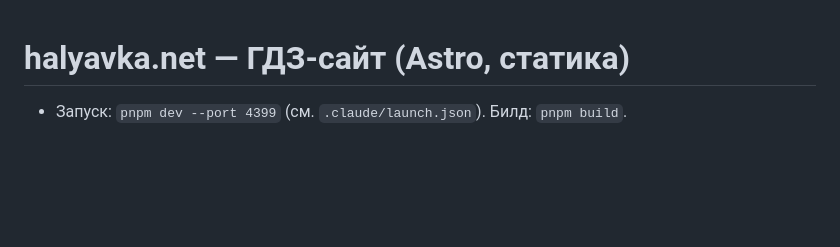
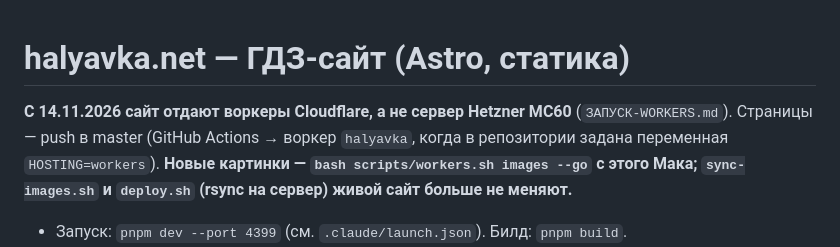
Before and after one commit to keydah9-afk/halyavka-site, a Markdown page: CLAUDE.md, the part around the change. Rendered like a GitHub page; blank space fills up the shorter version.

Commit message:
CLAUDE.md: выкладка после переезда на Workers
Co-Authored-By: Claude Opus 5.5 <noreply@anthropic.com>

```diff
--- a/CLAUDE.md
+++ b/CLAUDE.md
@@ -1,4 +1,8 @@
 # halyavka.net — ГДЗ-сайт (Astro, статика)
+
+**С 14.11.2026 сайт отдают воркеры Cloudflare, а не сервер Hetzner MC60** (`ЗАПУСК-WORKERS.md`).
+Страницы — push в master (GitHub Actions → воркер `halyavka`, когда в репозитории задана переменная `HOSTING=workers`).
+**Новые картинки — `bash scripts/workers.sh images --go` с этого Мака; `sync-images.sh` и `deploy.sh` (rsync на сервер) живой сайт больше не меняют.**
 
 - Запуск: `pnpm dev --port 4399` (см. `.claude/launch.json`). Билд: `pnpm build`.
 - Стек: Astro + Tailwind (`darkMode: 'class'`), View Transitions (`astro:page-load` в скриптах компонентов).
```
